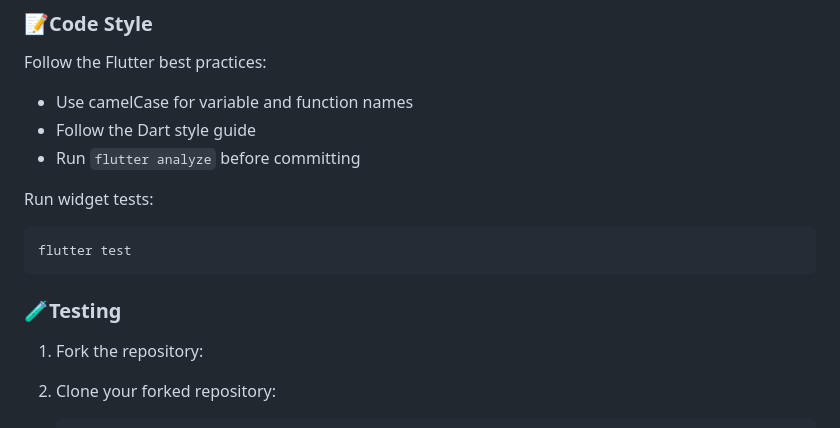
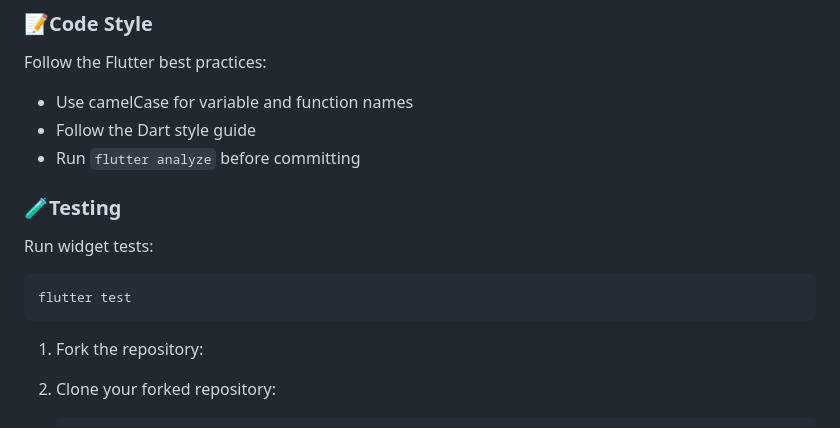
Before and after one commit to mugabiBenjamin/mini_ecommerce_appln, a Markdown page: README.md, the part around the change. GitHub-like rendering.

Commit message:
Shift Testing section appropriately in README.md

````diff
--- a/README.md
+++ b/README.md
@@ -120,13 +120,13 @@ Follow the Flutter best practices:
 - Follow the Dart style guide
 - Run `flutter analyze` before committing
 
+### 🧪Testing
+
 Run widget tests:
 
 ```bash
 flutter test
 ```
-
-### 🧪Testing
 
 1. Fork the repository:
 2. Clone your forked repository:
````
